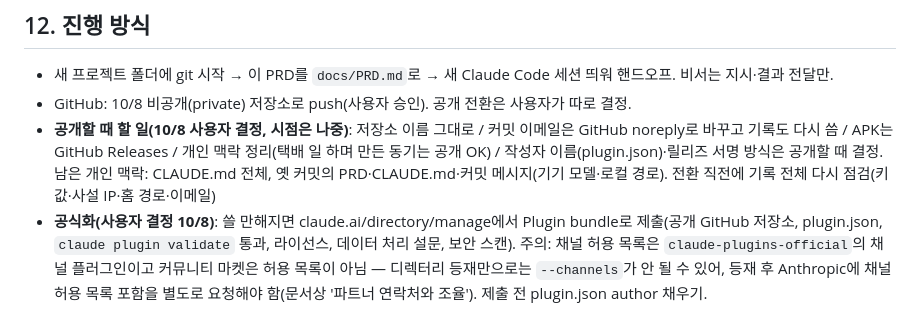
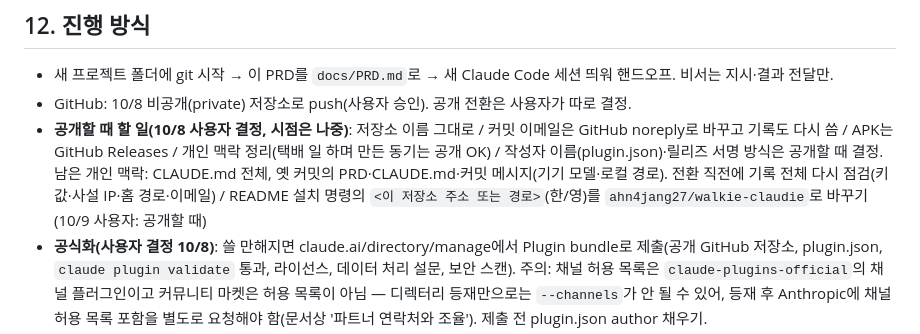
Before and after one commit to HenningSchroeder/walkie-claudie, a Markdown page: docs/PRD.md, the part around the change. Rendered like a GitHub page.

Commit message:
기획: 설치 주소는 공개 때 변경
Co-Authored-By: Claude Opus 5.5 <noreply@anthropic.com>
Claude-Session: https://claude.ai/code/session_01KR7TV9t3LQLZCAXN7oirmG

```diff
--- a/docs/PRD.md
+++ b/docs/PRD.md
@@ -97,6 +97,6 @@ _이름: **Walkie-Claudie**(저장소·폴더 `walkie-claudie`, 워키토키 말
 ## 12. 진행 방식
 - 새 프로젝트 폴더에 git 시작 → 이 PRD를 `docs/PRD.md`로 → 새 Claude Code 세션 띄워 핸드오프. 비서는 지시·결과 전달만.
 - GitHub: 10/8 비공개(private) 저장소로 push(사용자 승인). 공개 전환은 사용자가 따로 결정.
-- **공개할 때 할 일(10/8 사용자 결정, 시점은 나중)**: 저장소 이름 그대로 / 커밋 이메일은 GitHub noreply로 바꾸고 기록도 다시 씀 / APK는 GitHub Releases / 개인 맥락 정리(택배 일 하며 만든 동기는 공개 OK) / 작성자 이름(plugin.json)·릴리즈 서명 방식은 공개할 때 결정. 남은 개인 맥락: CLAUDE.md 전체, 옛 커밋의 PRD·CLAUDE.md·커밋 메시지(기기 모델·로컬 경로). 전환 직전에 기록 전체 다시 점검(키 값·사설 IP·홈 경로·이메일)
+- **공개할 때 할 일(10/8 사용자 결정, 시점은 나중)**: 저장소 이름 그대로 / 커밋 이메일은 GitHub noreply로 바꾸고 기록도 다시 씀 / APK는 GitHub Releases / 개인 맥락 정리(택배 일 하며 만든 동기는 공개 OK) / 작성자 이름(plugin.json)·릴리즈 서명 방식은 공개할 때 결정. 남은 개인 맥락: CLAUDE.md 전체, 옛 커밋의 PRD·CLAUDE.md·커밋 메시지(기기 모델·로컬 경로). 전환 직전에 기록 전체 다시 점검(키 값·사설 IP·홈 경로·이메일) / README 설치 명령의 `<이 저장소 주소 또는 경로>`(한/영)를 `ahn4jang27/walkie-claudie`로 바꾸기(10/9 사용자: 공개할 때)
 - **공식화(사용자 결정 10/8)**: 쓸 만해지면 claude.ai/directory/manage에서 Plugin bundle로 제출(공개 GitHub 저장소, plugin.json, `claude plugin validate` 통과, 라이선스, 데이터 처리 설문, 보안 스캔). 주의: 채널 허용 목록은 `claude-plugins-official`의 채널 플러그인이고 커뮤니티 마켓은 허용 목록이 아님 — 디렉터리 등재만으로는 `--channels`가 안 될 수 있어, 등재 후 Anthropic에 채널 허용 목록 포함을 별도로 요청해야 함(문서상 '파트너 연락처와 조율'). 제출 전 plugin.json author 채우기.
 - 순서: ① 버튼 테스트 앱(측면·음량·이어폰 실측) ② PC 채널 플러그인 + 최소 앱(떠 있는 버튼, 글자 주고받기) ③ 끊김 대비·QR 연결·화면 3가지 ④ 나머지 버튼·README
```
